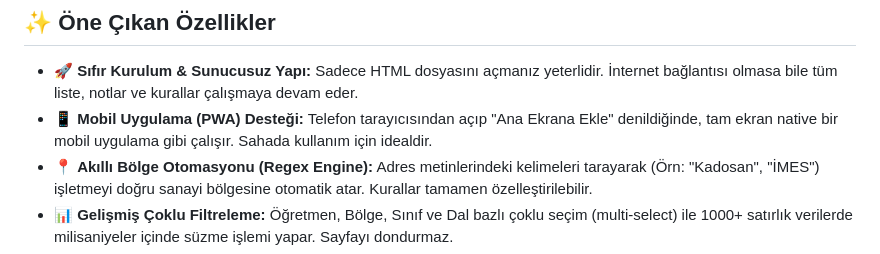
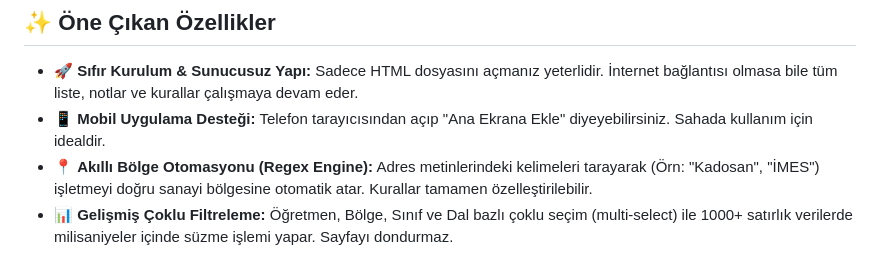
Before and after one commit to 01CopyPaste/MESEM-Portal, a Markdown page: README.md, the part around the change. Drawn GitHub-style.

```diff
--- a/README.md
+++ b/README.md
@@ -8,7 +8,7 @@ Sistem hiçbir arka uç (backend) veya veritabanı sunucusu gerektirmez. Tüm ve
 ## ✨ Öne Çıkan Özellikler
 
 * 🚀 **Sıfır Kurulum & Sunucusuz Yapı:** Sadece HTML dosyasını açmanız yeterlidir. İnternet bağlantısı olmasa bile tüm liste, notlar ve kurallar çalışmaya devam eder.
-* 📱 **Mobil Uygulama (PWA) Desteği:** Telefon tarayıcısından açıp "Ana Ekrana Ekle" denildiğinde, tam ekran native bir mobil uygulama gibi çalışır. Sahada kullanım için idealdir.
+* 📱 **Mobil Uygulama Desteği:** Telefon tarayıcısından açıp "Ana Ekrana Ekle" diyeyebilirsiniz. Sahada kullanım için idealdir.
 * 📍 **Akıllı Bölge Otomasyonu (Regex Engine):** Adres metinlerindeki kelimeleri tarayarak (Örn: "Kadosan", "İMES") işletmeyi doğru sanayi bölgesine otomatik atar. Kurallar tamamen özelleştirilebilir.
 * 📊 **Gelişmiş Çoklu Filtreleme:** Öğretmen, Bölge, Sınıf ve Dal bazlı çoklu seçim (multi-select) ile 1000+ satırlık verilerde milisaniyeler içinde süzme işlemi yapar. Sayfayı dondurmaz.
 * 💾 **Akıllı Excel Yükleme:** Milli Eğitim sistemlerinden alınan Excel listelerini içeri aktarır. Aynı öğrenci numarası (Öğr.No) ile yüklenen listelerde mükerrer kayıt oluşturmaz, sadece değişen verileri günceller.
```
